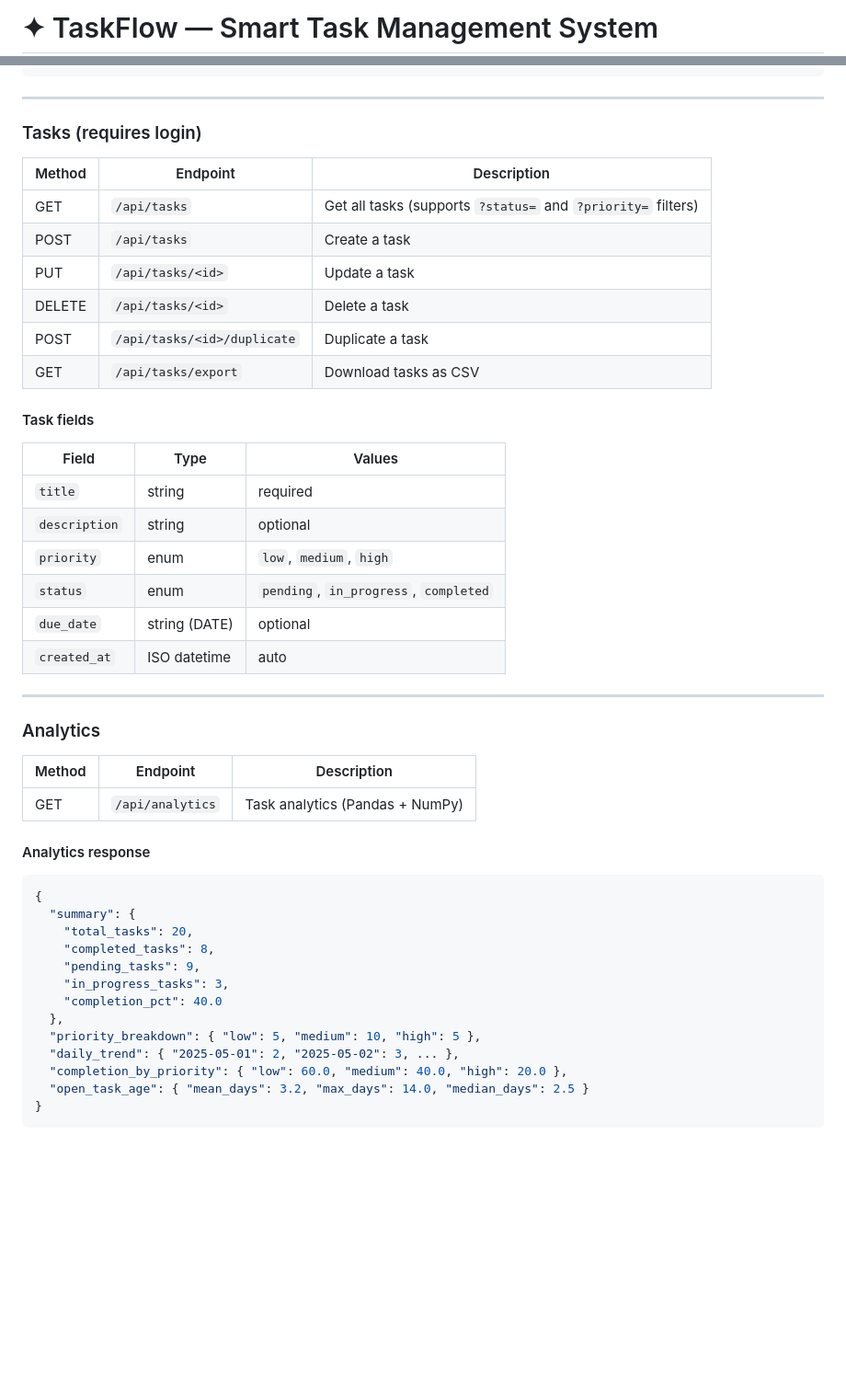
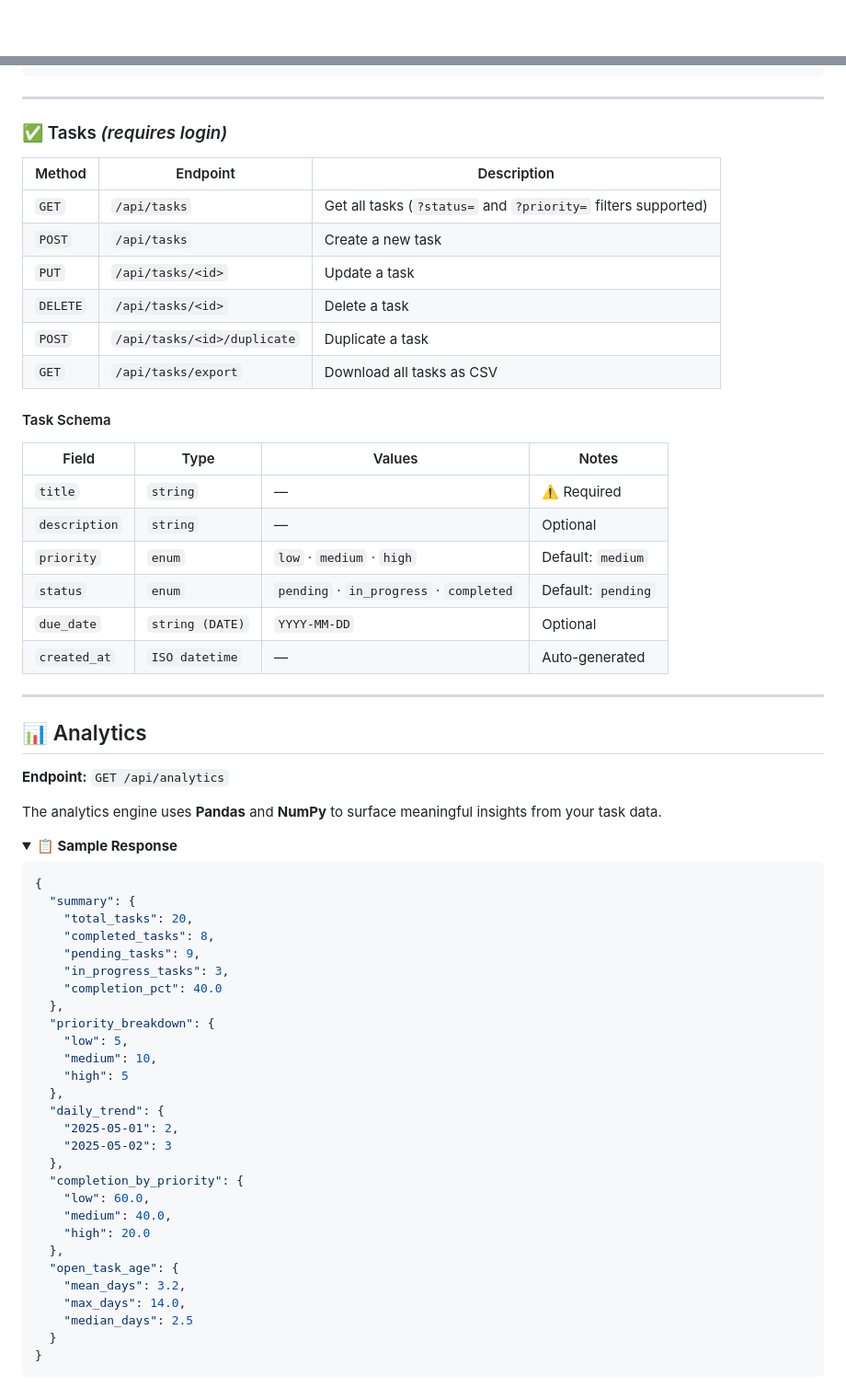
Before and after one commit to C0D3K0NG/Smart-Task-Management-System, a Markdown page: README.md, 2 parts joined by grey strips. Shown at 92% size. GitHub-like rendering; folded sections open; blank space fills up the shorter version.

Commit message:
Revise README for clarity and additional details
Updated README to enhance project overview, features, and setup instructions.

````diff
--- a/README.md
+++ b/README.md
@@ -1,2 +1,2 @@
-# ✦ TaskFlow — Smart Task Management System
+<div align="center">
 
@@ -135,37 +212,38 @@ Visit **http://localhost:5000**
 
 ---
 
-### Tasks (requires login)
+### ✅ Tasks *(requires login)*
 
 | Method | Endpoint | Description |
 |--------|----------|-------------|
-| GET | `/api/tasks` | Get all tasks (supports `?status=` and `?priority=` filters) |
-| POST | `/api/tasks` | Create a task |
-| PUT | `/api/tasks/<id>` | Update a task |
-| DELETE | `/api/tasks/<id>` | Delete a task |
-| POST | `/api/tasks/<id>/duplicate`| Duplicate a task |
-| GET | `/api/tasks/export` | Download tasks as CSV |
+| `GET` | `/api/tasks` | Get all tasks (`?status=` and `?priority=` filters supported) |
+| `POST` | `/api/tasks` | Create a new task |
+| `PUT` | `/api/tasks/<id>` | Update a task |
+| `DELETE` | `/api/tasks/<id>` | Delete a task |
+| `POST` | `/api/tasks/<id>/duplicate` | Duplicate a task |
+| `GET` | `/api/tasks/export` | Download all tasks as CSV |
 
-#### Task fields
+#### Task Schema
 
-| Field | Type | Values |
-|-------|------|--------|
-| `title` | string | required |
-| `description` | string | optional |
-| `priority` | enum | `low`, `medium`, `high` |
-| `status` | enum | `pending`, `in_progress`, `completed` |
-| `due_date` | string (DATE)| optional |
-| `created_at` | ISO datetime | auto |
+| Field | Type | Values | Notes |
+|-------|------|--------|-------|
+| `title` | `string` | — | ⚠️ Required |
+| `description` | `string` | — | Optional |
+| `priority` | `enum` | `low` · `medium` · `high` | Default: `medium` |
+| `status` | `enum` | `pending` · `in_progress` · `completed` | Default: `pending` |
+| `due_date` | `string (DATE)` | `YYYY-MM-DD` | Optional |
+| `created_at` | `ISO datetime` | — | Auto-generated |
 
 ---
 
-### Analytics
+## 📊 Analytics
 
-| Method | Endpoint | Description |
-|--------|----------|-------------|
-| GET | `/api/analytics` | Task analytics (Pandas + NumPy) |
+**Endpoint:** `GET /api/analytics`
 
-#### Analytics response
+The analytics engine uses **Pandas** and **NumPy** to surface meaningful insights from your task data.
+
+<details>
+<summary><b>📋 Sample Response</b></summary>
 
 ```json
 {
@@ -176,10 +254,25 @@ Visit **http://localhost:5000**
     "in_progress_tasks": 3,
     "completion_pct": 40.0
   },
-  "priority_breakdown": { "low": 5, "medium": 10, "high": 5 },
-  "daily_trend": { "2025-05-01": 2, "2025-05-02": 3, ... },
-  "completion_by_priority": { "low": 60.0, "medium": 40.0, "high": 20.0 },
-  "open_task_age": { "mean_days": 3.2, "max_days": 14.0, "median_days": 2.5 }
+  "priority_breakdown": {
+    "low": 5,
+    "medium": 10,
+    "high": 5
+  },
+  "daily_trend": {
+    "2025-05-01": 2,
+    "2025-05-02": 3
+  },
+  "completion_by_priority": {
+    "low": 60.0,
+    "medium": 40.0,
+    "high": 20.0
+  },
+  "open_task_age": {
+    "mean_days": 3.2,
+    "max_days": 14.0,
+    "median_days": 2.5
+  }
 }
 ```
 
````
Also changed, not shown: other parts of README.md (+197 -79 lines).
